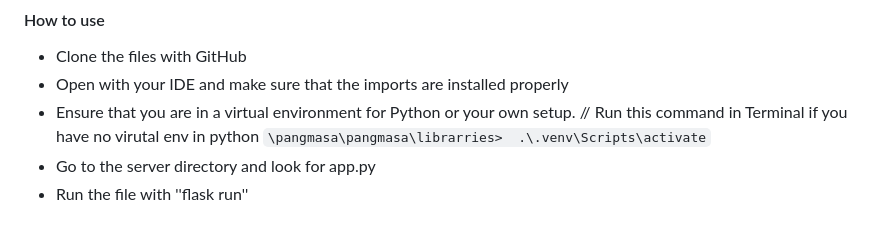
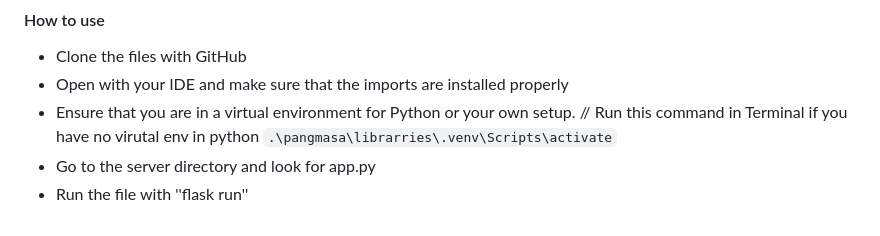
Before and after one commit to Genrei123/Karinderya, a Markdown page: README.MD, the part around the change. Drawn GitHub-style.

```diff
--- a/README.MD
+++ b/README.MD
@@ -28,6 +28,6 @@ And lastly lastly, I have wanted to use Google Maps API to view the actual locat
 - Clone the files with GitHub
 - Open with your IDE and make sure that the imports are installed properly
 - Ensure that you are in a virtual environment for Python or your own setup.
-// Run this command in Terminal if you have no virutal env in python `\pangmasa\pangmasa\librarries>  .\.venv\Scripts\activate`
+// Run this command in Terminal if you have no virutal env in python `.\pangmasa\librarries\.venv\Scripts\activate`
 - Go to the server directory and look for app.py
 - Run the file with ''flask run''
```
